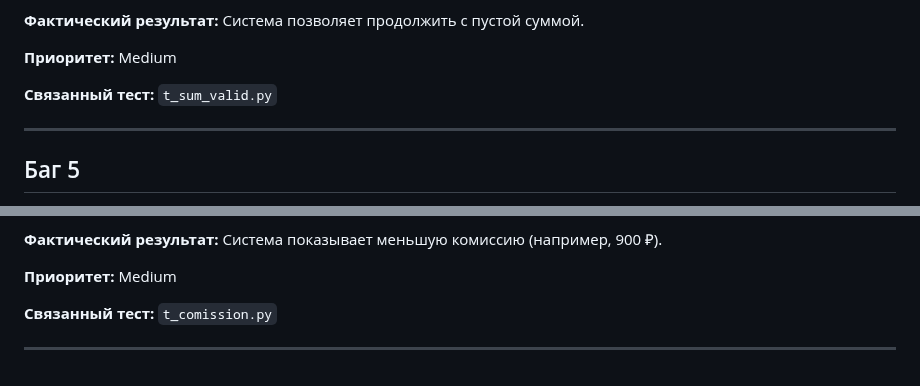
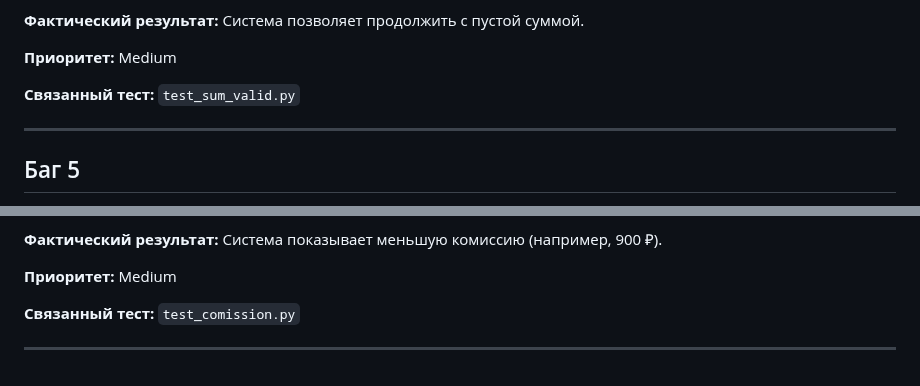
Before and after one commit to Nerand/fb-ui-tests, a Markdown page: README.md, 2 parts joined by grey strips. Rendered like a GitHub page.

```diff
--- a/README.md
+++ b/README.md
@@ -90,7 +90,7 @@
 
 **Приоритет:** Medium
 
-**Связанный тест:** `t_sum_valid.py`
+**Связанный тест:** `test_sum_valid.py`
 
 ---
 
@@ -114,6 +114,6 @@
 
 **Приоритет:** Medium
 
-**Связанный тест:** `t_comission.py`
+**Связанный тест:** `test_comission.py`
 
 ---
```
Also changed, not shown: other parts of README.md (+3 -3 lines).
